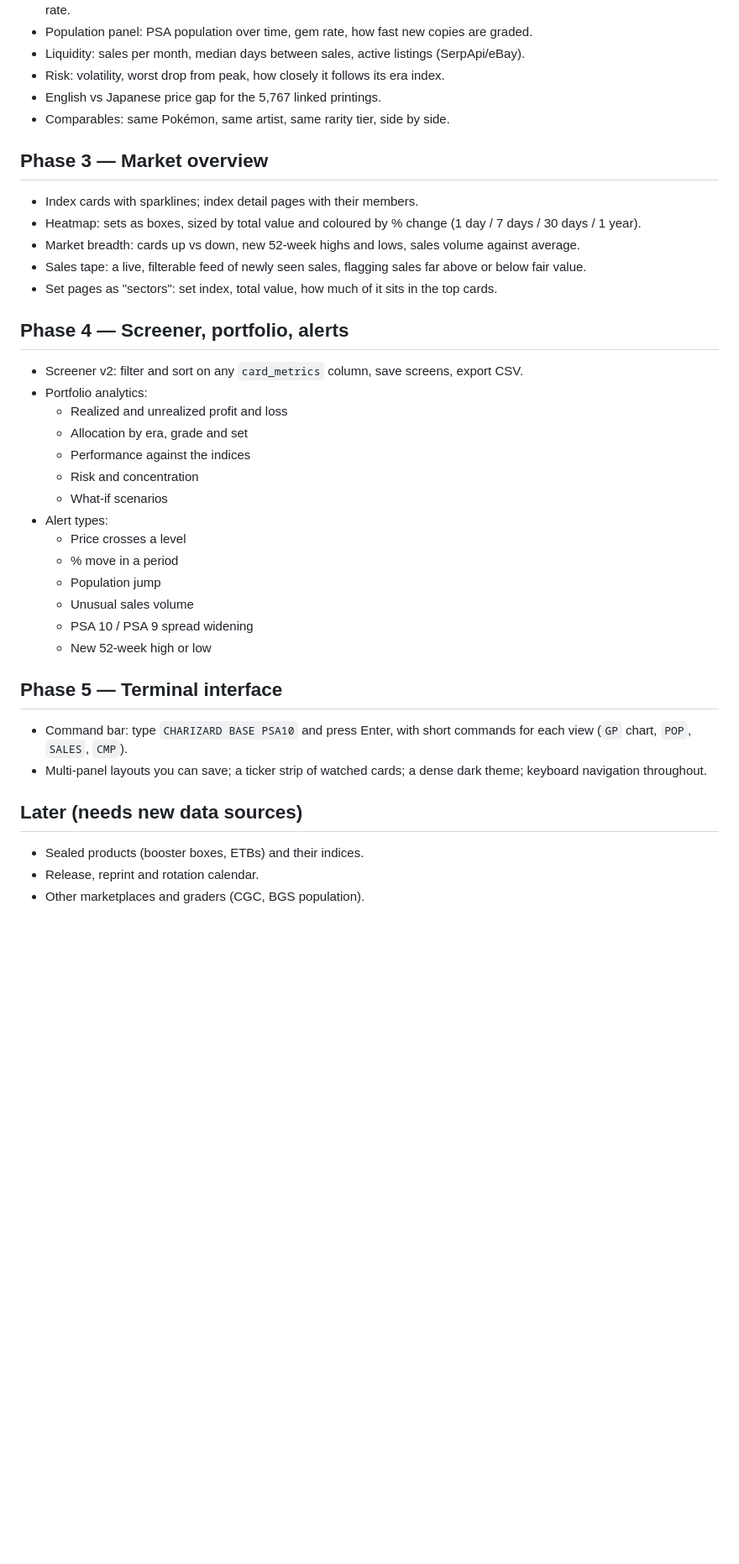
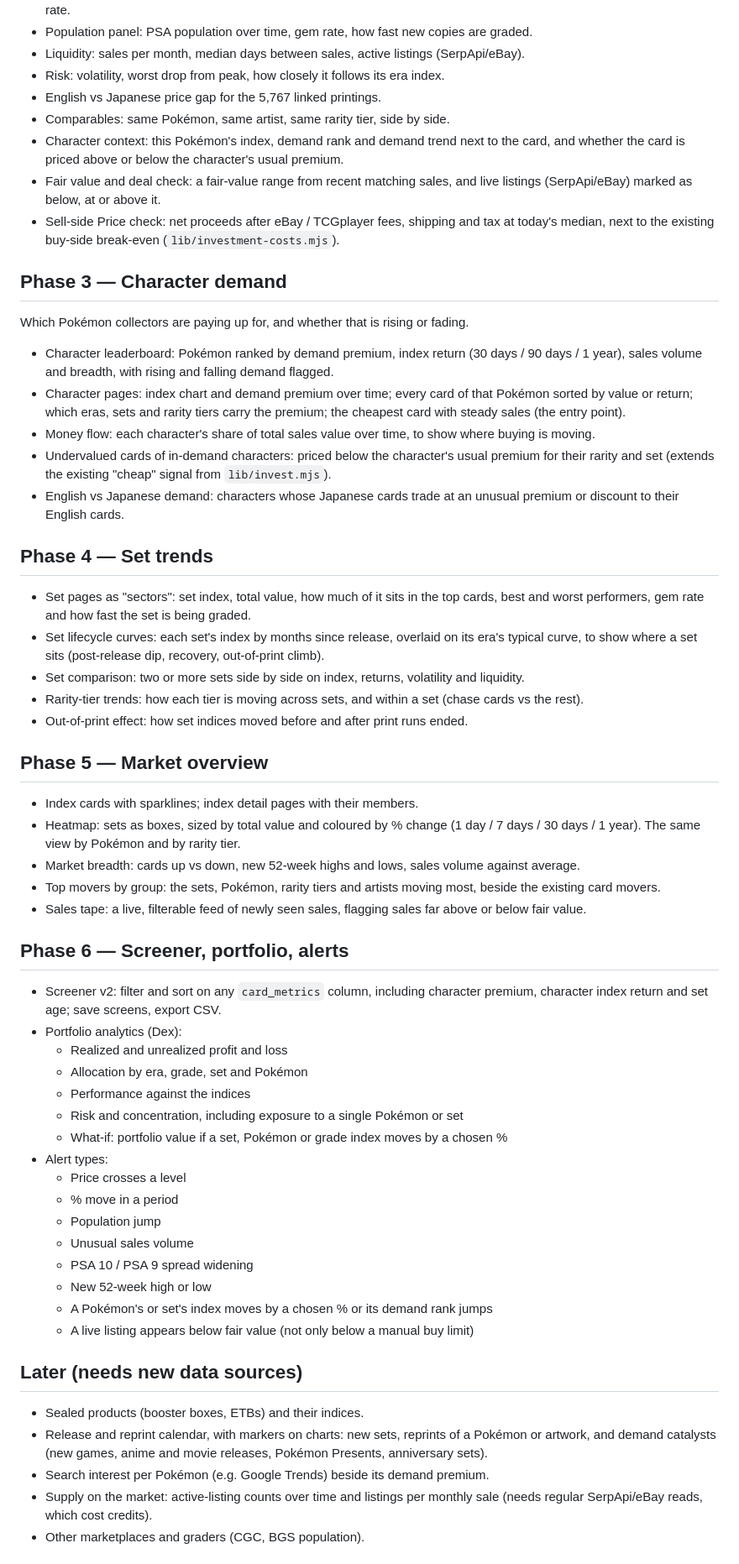
Before and after one commit to d-roads/pokemon, a Markdown page: roadmap.md, the part around one of its changes. Shown at 84% size. Rendered like a GitHub page; blank space fills up the shorter version.

Commit message:
Roadmap: focus on investing, add character demand and set trends
Drop the terminal-interface phase and format rotation (they don't inform buy,
hold or sell decisions). Add per-character and per-set metrics and indices, a
Character demand phase, a Set trends phase, fair-value deal checks, sell-side
net proceeds, and character/set exposure in the screener, portfolio and alerts.

Co-Authored-By: Claude Opus 5.5 <noreply@anthropic.com>

```diff
--- a/roadmap.md
+++ b/roadmap.md
@@ -85,24 +95,58 @@ The first two items are also the answer to faster price updates (see Phase 0's m
 - Risk: volatility, worst drop from peak, how closely it follows its era index.
 - English vs Japanese price gap for the 5,767 linked printings.
 - Comparables: same Pokémon, same artist, same rarity tier, side by side.
+- Character context: this Pokémon's index, demand rank and demand trend next to the card, and whether
+  the card is priced above or below the character's usual premium.
+- Fair value and deal check: a fair-value range from recent matching sales, and live listings
+  (SerpApi/eBay) marked as below, at or above it.
+- Sell-side Price check: net proceeds after eBay / TCGplayer fees, shipping and tax at today's median,
+  next to the existing buy-side break-even (`lib/investment-costs.mjs`).
 
-## Phase 3 — Market overview
+## Phase 3 — Character demand
+
+Which Pokémon collectors are paying up for, and whether that is rising or fading.
+
+- Character leaderboard: Pokémon ranked by demand premium, index return (30 days / 90 days / 1 year),
+  sales volume and breadth, with rising and falling demand flagged.
+- Character pages: index chart and demand premium over time; every card of that Pokémon sorted by
+  value or return; which eras, sets and rarity tiers carry the premium; the cheapest card with
+  steady sales (the entry point).
+- Money flow: each character's share of total sales value over time, to show where buying is moving.
+- Undervalued cards of in-demand characters: priced below the character's usual premium for their
+  rarity and set (extends the existing "cheap" signal from `lib/invest.mjs`).
+- English vs Japanese demand: characters whose Japanese cards trade at an unusual premium or
+  discount to their English cards.
+
+## Phase 4 — Set trends
+
+- Set pages as "sectors": set index, total value, how much of it sits in the top cards, best and
+  worst performers, gem rate and how fast the set is being graded.
+- Set lifecycle curves: each set's index by months since release, overlaid on its era's typical curve,
+  to show where a set sits (post-release dip, recovery, out-of-print climb).
+- Set comparison: two or more sets side by side on index, returns, volatility and liquidity.
+- Rarity-tier trends: how each tier is moving across sets, and within a set (chase cards vs the rest).
+- Out-of-print effect: how set indices moved before and after print runs ended.
+
+## Phase 5 — Market overview
 
 - Index cards with sparklines; index detail pages with their members.
 - Heatmap: sets as boxes, sized by total value and coloured by % change (1 day / 7 days / 30 days / 1 year).
+  The same view by Pokémon and by rarity tier.
 - Market breadth: cards up vs down, new 52-week highs and lows, sales volume against average.
+- Top movers by group: the sets, Pokémon, rarity tiers and artists moving most, beside the existing
+  card movers.
 - Sales tape: a live, filterable feed of newly seen sales, flagging sales far above or below fair value.
-- Set pages as "sectors": set index, total value, how much of it sits in the top cards.
 
-## Phase 4 — Screener, portfolio, alerts
+## Phase 6 — Screener, portfolio, alerts
 
-- Screener v2: filter and sort on any `card_metrics` column, save screens, export CSV.
-- Portfolio analytics:
+- Screener v2: filter and sort on any `card_metrics` column, including character premium, character
+  index return and set age; save screens, export CSV.
+- Portfolio analytics (Dex):
   - Realized and unrealized profit and loss
-  - Allocation by era, grade and set
+  - Allocation by era, grade, set and Pokémon
   - Performance against the indices
-  - Risk and concentration
-  - What-if scenarios
+  - Risk and concentration, including exposure to a single Pokémon or set
+  - What-if: portfolio value if a set, Pokémon or grade index moves by a chosen %
 - Alert types:
   - Price crosses a level
   - % move in a period
@@ -110,16 +154,15 @@ The first two items are also the answer to faster price updates (see Phase 0's m
   - Unusual sales volume
   - PSA 10 / PSA 9 spread widening
   - New 52-week high or low
-
-## Phase 5 — Terminal interface
-
-- Command bar: type `CHARIZARD BASE PSA10` and press Enter, with short commands for each view
-  (`GP` chart, `POP`, `SALES`, `CMP`).
-- Multi-panel layouts you can save; a ticker strip of watched cards; a dense dark theme; keyboard
-  navigation throughout.
+  - A Pokémon's or set's index moves by a chosen % or its demand rank jumps
+  - A live listing appears below fair value (not only below a manual buy limit)
 
 ## Later (needs new data sources)
 
 - Sealed products (booster boxes, ETBs) and their indices.
-- Release, reprint and rotation calendar.
+- Release and reprint calendar, with markers on charts: new sets, reprints of a Pokémon or artwork,
+  and demand catalysts (new games, anime and movie releases, Pokémon Presents, anniversary sets).
+- Search interest per Pokémon (e.g. Google Trends) beside its demand premium.
+- Supply on the market: active-listing counts over time and listings per monthly sale (needs regular
+  SerpApi/eBay reads, which cost credits).
 - Other marketplaces and graders (CGC, BGS population).
```
Also changed, not shown: other parts of roadmap.md (+21 -2 lines).
